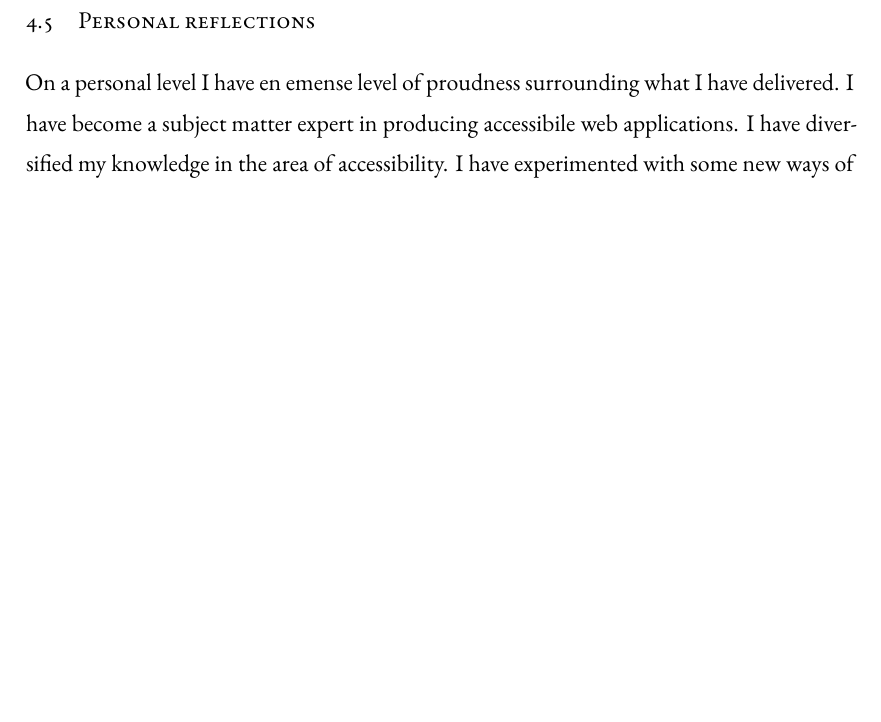
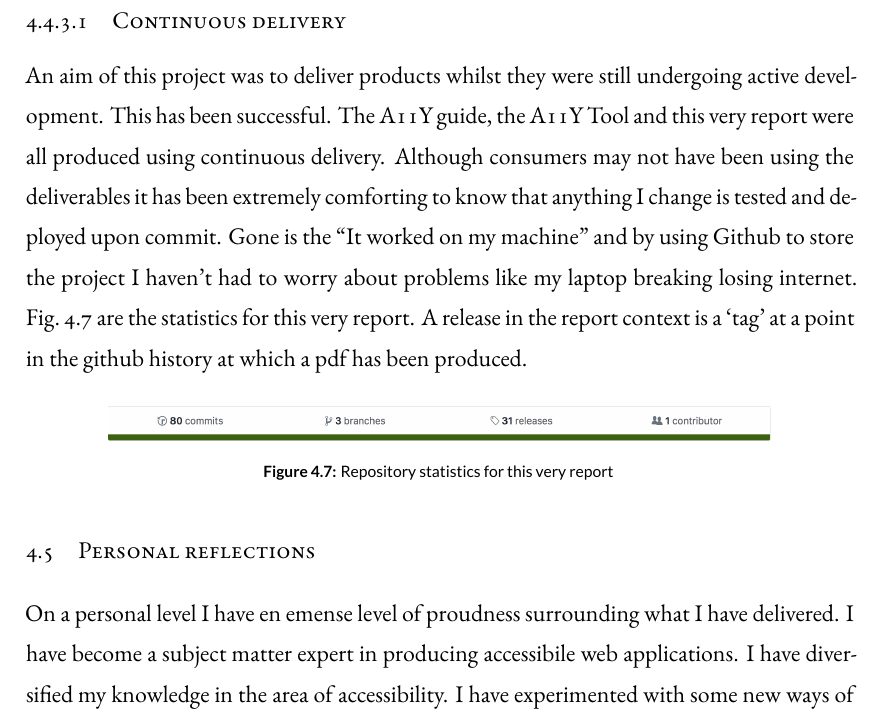
Before and after one commit to Geeman201/building-a-more-accessible-web-report, a LaTeX thesis (dissertation.tex, which reads chapters/4-evaluation.tex): part of page 55 of 62, cut at the place of the change, the shorter picture padded with empty space. Compiled offline with XeLaTeX.

Commit message:
Add section around continuous delivery

```diff
--- a/chapters/4-evaluation.tex
+++ b/chapters/4-evaluation.tex
@@ -348,6 +348,26 @@ it followed the bottom image, the A11Y tool the top.
 \label{fig:agile_bicycle}}
 \end{figure}
 
+\subsubsection{Continuous delivery}
+An aim of this project was to deliver products whilst they were still
+undergoing active development. This has been successful. The A11Y guide, the
+A11Y Tool and this very report were all produced using continuous delivery.
+Although consumers may not have been using the deliverables it has been
+extremely comforting to know that anything I change is tested and deployed
+upon commit. Gone is the ``It worked on my machine'' and by using Github to
+store the project I haven't had to worry about problems like my laptop
+breaking losing internet. Fig.~\ref{fig:ghub} are the statistics for this
+very report. A release in the report context is a `tag' at a point in the
+github history at which a pdf has been produced.
+
+\begin{figure}[H]
+\centering
+\includegraphics[width=0.8\textwidth]{figures/ghub}
+\captionsetup{justification=centering}
+\caption{Repository statistics for this very report
+\label{fig:ghub}}
+\end{figure}
+
 \section{Personal reflections}
 On a personal level I have en emense level of proudness surrounding what I
 have delivered. I have become a subject matter expert in producing
```
Also changed, not shown: figures/ghub.png (added).
